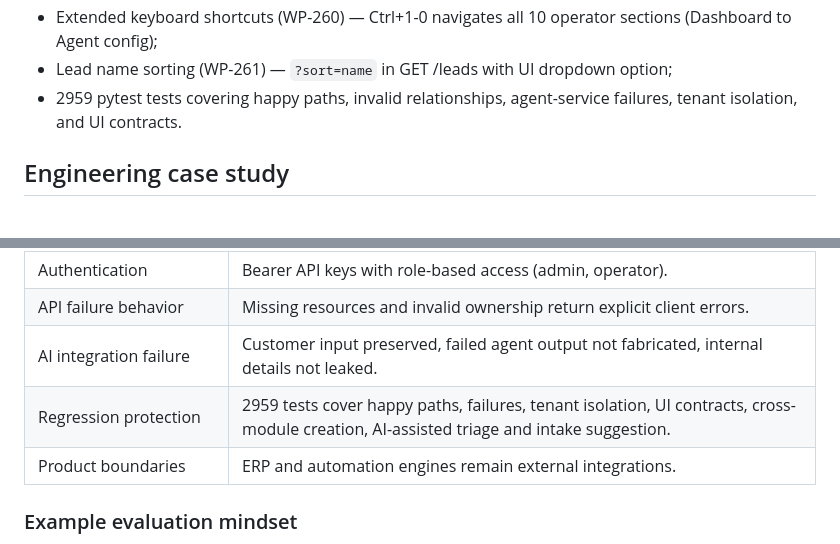
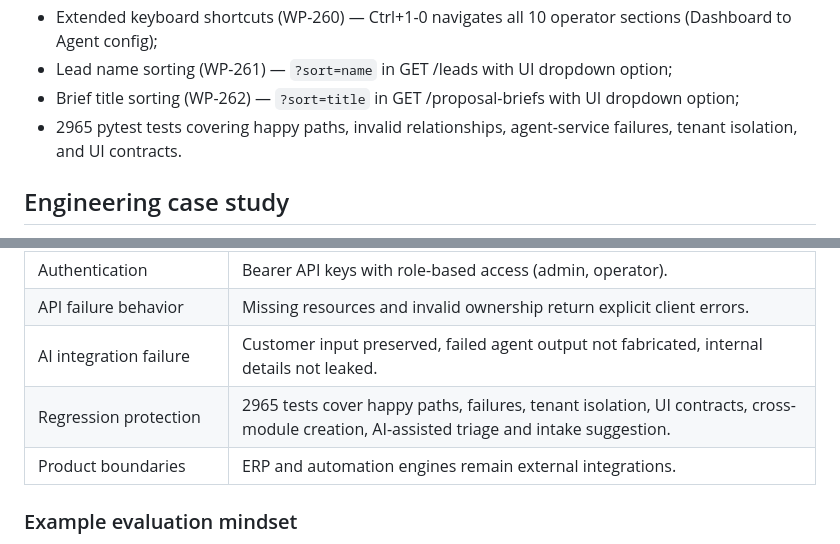
Before and after one commit to fenatodev/business-automation, a Markdown page: README.md, 2 parts joined by grey strips. Drawn GitHub-style.

Commit message:
docs: update README with WP-262 and 2965 tests

```diff
--- a/README.md
+++ b/README.md
@@ -44,7 +44,8 @@ O projeto tem dois objetivos complementares:
 - Business performance metrics in dashboard (WP-256/257) — lead conversion rate, opportunity closure rate, brief approval rate;
 - Extended keyboard shortcuts (WP-260) — Ctrl+1-0 navigates all 10 operator sections (Dashboard to Agent config);
 - Lead name sorting (WP-261) — `?sort=name` in GET /leads with UI dropdown option;
-- 2959 pytest tests covering happy paths, invalid relationships, agent-service failures, tenant isolation, and UI contracts.
+- Brief title sorting (WP-262) — `?sort=title` in GET /proposal-briefs with UI dropdown option;
+- 2965 pytest tests covering happy paths, invalid relationships, agent-service failures, tenant isolation, and UI contracts.
 
 ## Engineering case study
 
@@ -57,7 +58,7 @@ The useful part of this project is not the idea of "AI for business". It is the
 | Authentication | Bearer API keys with role-based access (admin, operator). |
 | API failure behavior | Missing resources and invalid ownership return explicit client errors. |
 | AI integration failure | Customer input preserved, failed agent output not fabricated, internal details not leaked. |
-| Regression protection | 2959 tests cover happy paths, failures, tenant isolation, UI contracts, cross-module creation, AI-assisted triage and intake suggestion. |
+| Regression protection | 2965 tests cover happy paths, failures, tenant isolation, UI contracts, cross-module creation, AI-assisted triage and intake suggestion. |
 | Product boundaries | ERP and automation engines remain external integrations. |
 
 ### Example evaluation mindset
```
